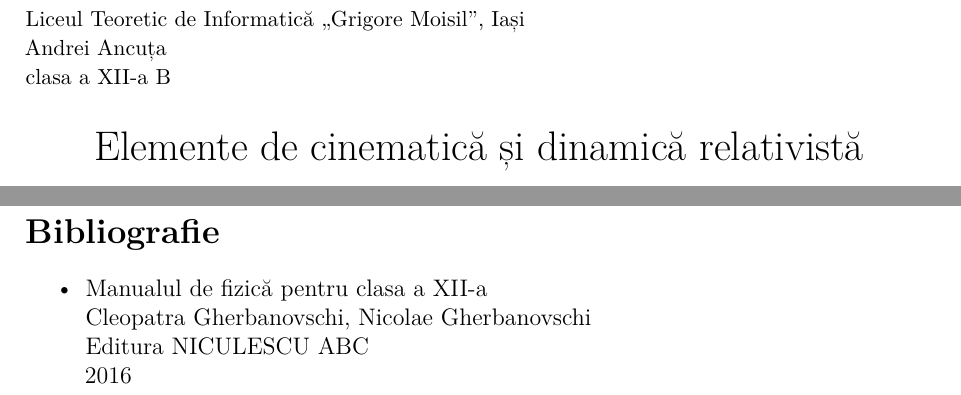
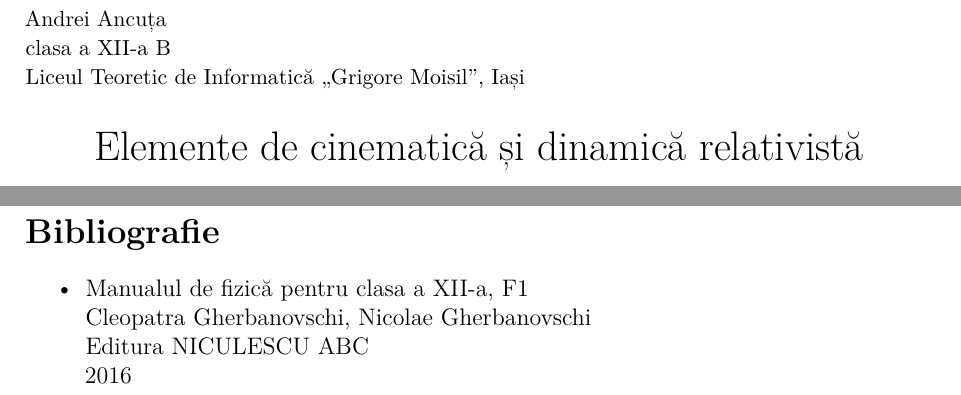
Before and after one commit to Tezkerek/rezumate-fizica, a LaTeX document (lorentz/main.tex): two parts of pages 1 and 11 of 11, joined at a grey line, cut so that both start at the same text. Compiled offline with XeLaTeX.

Commit message:
Make final requested changes

```diff
--- a/lorentz/main.tex
+++ b/lorentz/main.tex
@@ -65,8 +65,7 @@
 }
 
 \title{Elemente de cinematică și dinamică relativistă}
-\author{Liceul Teoretic de Informatică „Grigore Moisil”, Iași \\ Andrei Ancuța \\
-clasa a XII-a B}
+\author{Andrei Ancuța \\ clasa a XII-a B \\ Liceul Teoretic de Informatică „Grigore Moisil”, Iași}
 
 \begin{document}
 
@@ -83,7 +82,7 @@ clasa a XII-a B}
 
 \section*{Bibliografie}
 \begin{itemize}
-    \item Manualul de fizică pentru clasa a XII-a \\
+    \item Manualul de fizică pentru clasa a XII-a, F1 \\
         Cleopatra Gherbanovschi, Nicolae Gherbanovschi \\
         Editura NICULESCU ABC \\
         2016
```
Also changed, not shown: lorentz/main.pdf.
